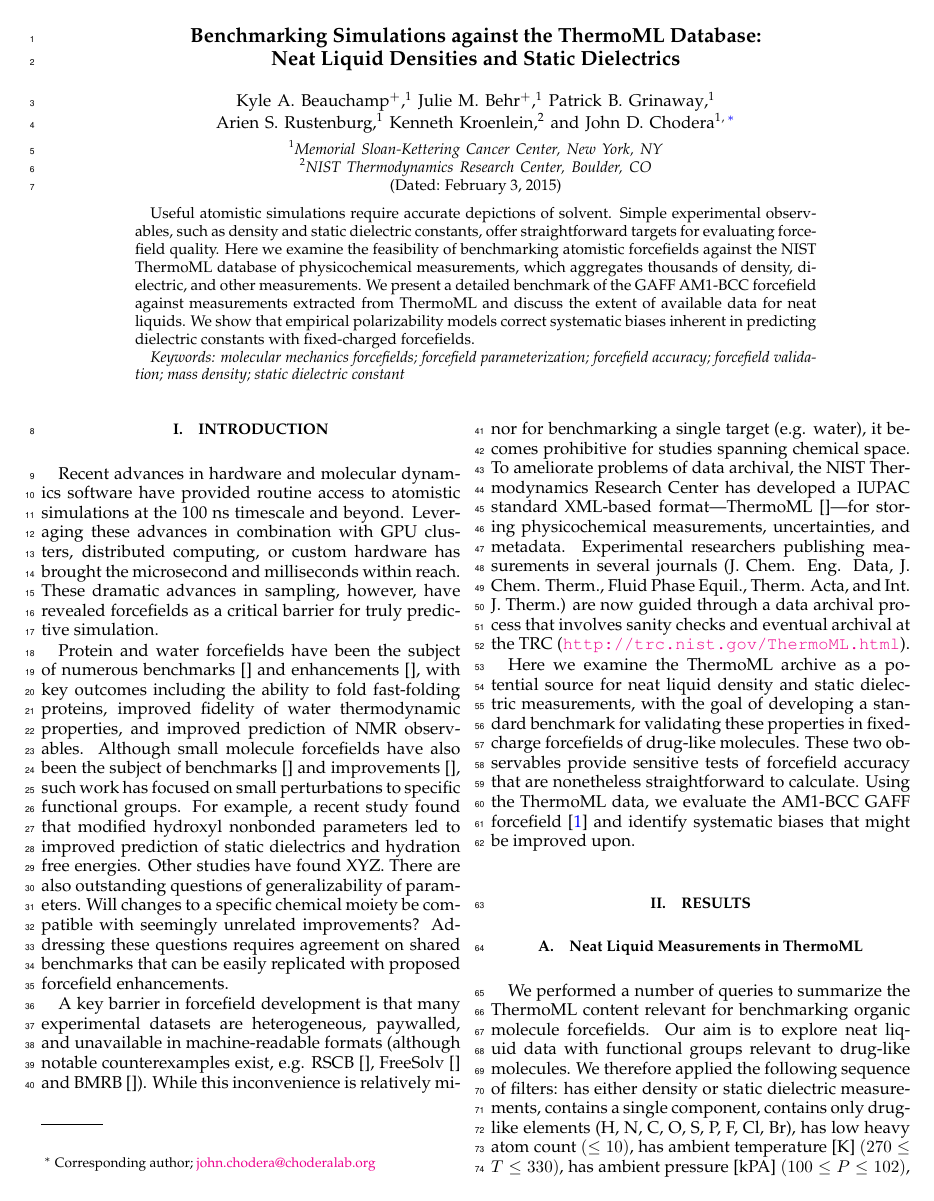
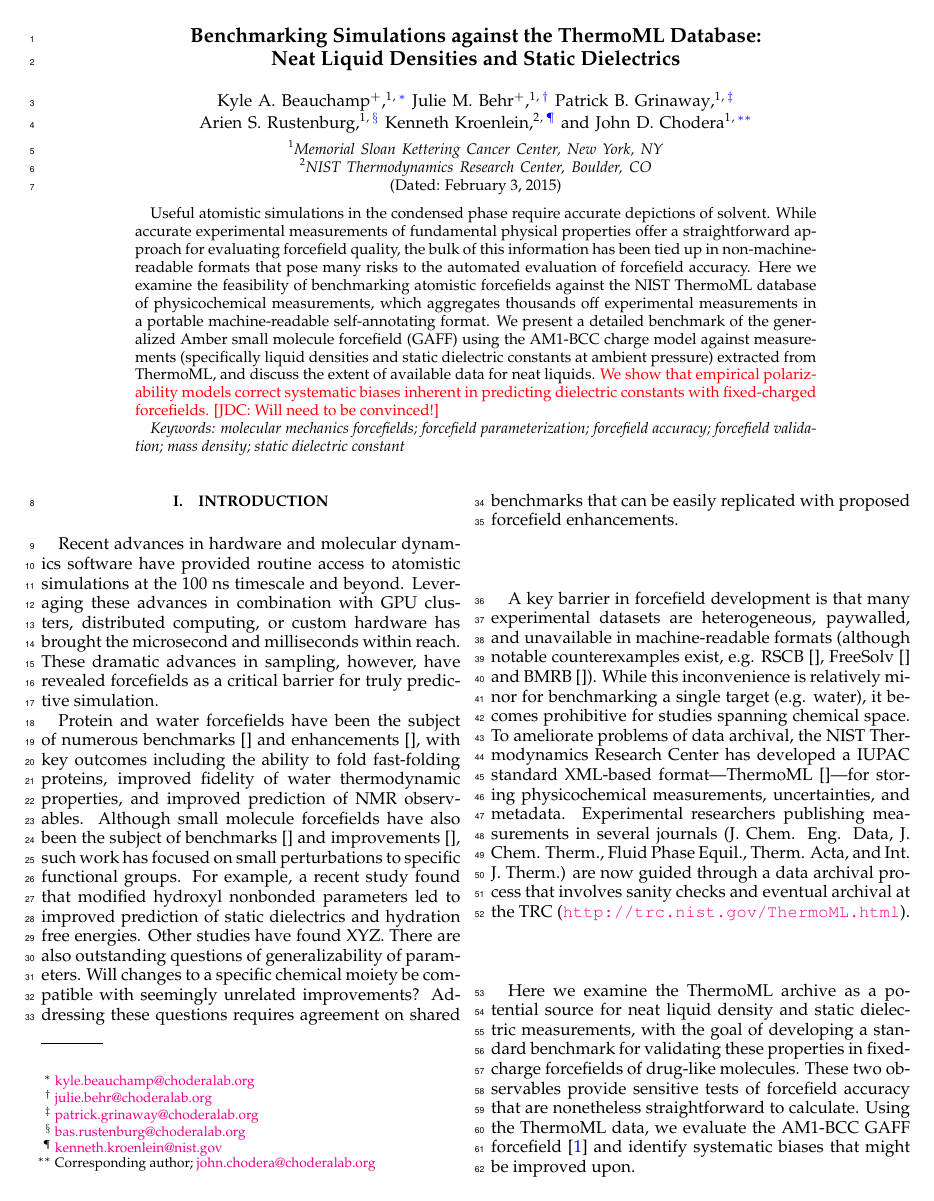
Before and after one commit to kkroenlein/LiquidBenchmark, a LaTeX paper (manuscript/benchmark.tex): page 1 of 8 before the commit and page 1 of 9 after it. Compiled offline with pdfLaTeX.

Commit message:
Updated abstract.

```diff
--- a/manuscript/benchmark.tex
+++ b/manuscript/benchmark.tex
@@ -73,25 +73,30 @@
 \title{Benchmarking Simulations against the ThermoML Database:\\
 Neat Liquid Densities and Static Dielectrics}
 
- \author{Kyle A. Beauchamp$^+$}
- \affiliation{Memorial Sloan-Kettering Cancer Center, New York, NY}
+\author{Kyle A. Beauchamp$^+$}
+\email{kyle.beauchamp@choderalab.org}
+\affiliation{Memorial Sloan Kettering Cancer Center, New York, NY}
 
- \author{Julie M. Behr$^+$}
- \affiliation{Memorial Sloan-Kettering Cancer Center, New York, NY}
+\author{Julie M. Behr$^+$}
+\email{julie.behr@choderalab.org}
+\affiliation{Memorial Sloan Kettering Cancer Center, New York, NY}
 
 \author{Patrick B. Grinaway }
- \affiliation{Memorial Sloan-Kettering Cancer Center, New York, NY}
+\email{patrick.grinaway@choderalab.org}
+\affiliation{Memorial Sloan Kettering Cancer Center, New York, NY}
 
 \author{Arien S. Rustenburg}
- \affiliation{Memorial Sloan-Kettering Cancer Center, New York, NY}
+\email{bas.rustenburg@choderalab.org}
+\affiliation{Memorial Sloan Kettering Cancer Center, New York, NY}
 
  \author{Kenneth Kroenlein}
+ \email{kenneth.kroenlein@nist.gov}
  \affiliation{NIST Thermodynamics Research Center, Boulder, CO}
 
  \author{John D. Chodera}
  \thanks{Corresponding author}
  \email{john.chodera@choderalab.org}
- \affiliation{Memorial Sloan-Kettering Cancer Center, New York, NY}
+ \affiliation{Memorial Sloan Kettering Cancer Center, New York, NY}
 
 \date{\today}
 
@@ -102,11 +107,11 @@ Neat Liquid Densities and Static Dielectrics}
 %\section{Abstract}
 \begin{abstract}
 
-Useful atomistic simulations require accurate depictions of solvent.
-Simple experimental observables, such as density and static dielectric constants, offer straightforward targets for evaluating forcefield quality.
-Here we examine the feasibility of benchmarking atomistic forcefields against the NIST ThermoML database of physicochemical measurements, which aggregates thousands of density, dielectric, and other measurements.
-We present a detailed benchmark of the GAFF AM1-BCC forcefield against measurements extracted from ThermoML and discuss the extent of available data for neat liquids.
-We show that empirical polarizability models correct systematic biases inherent in predicting dielectric constants with fixed-charged forcefields.
+Useful atomistic simulations in the condensed phase require accurate depictions of solvent.
+While accurate experimental measurements of fundamental physical properties offer a straightforward approach for evaluating forcefield quality, the bulk of this information has been tied up in non-machine-readable formats that pose many risks to the automated evaluation of forcefield accuracy.
+Here we examine the feasibility of benchmarking atomistic forcefields against the NIST ThermoML database of physicochemical measurements, which aggregates thousands off experimental measurements in a portable machine-readable self-annotating format.
+We present a detailed benchmark of the generalized Amber small molecule forcefield (GAFF) using the AM1-BCC charge model against measurements (specifically liquid densities and static dielectric constants at ambient pressure) extracted from ThermoML, and discuss the extent of available data for neat liquids.
+{\color{red} We show that empirical polarizability models correct systematic biases inherent in predicting dielectric constants with fixed-charged forcefields.  [JDC: Will need to be convinced!]}
 
 \emph{Keywords: molecular mechanics forcefields; forcefield parameterization; forcefield accuracy; forcefield validation; mass density; static dielectric constant}
 
```
Also changed, not shown: manuscript/benchmark.pdf.
